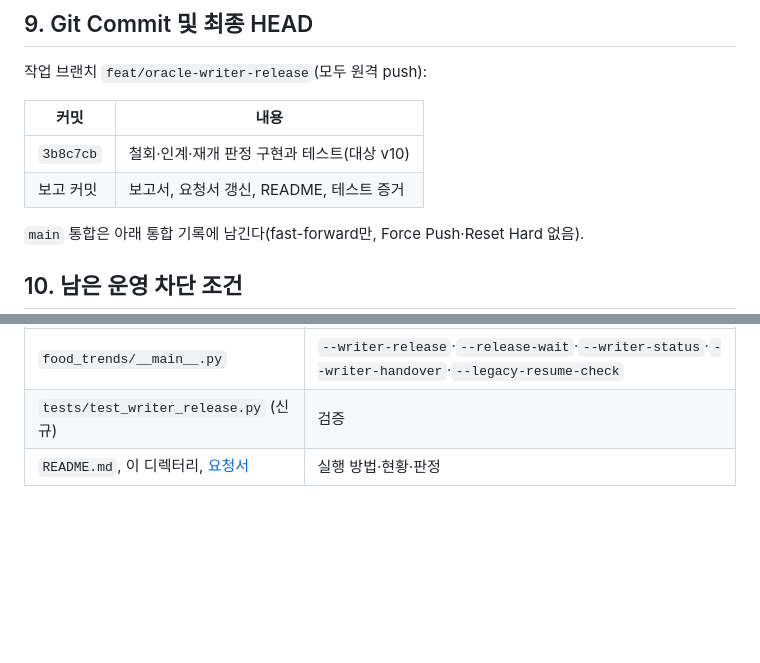
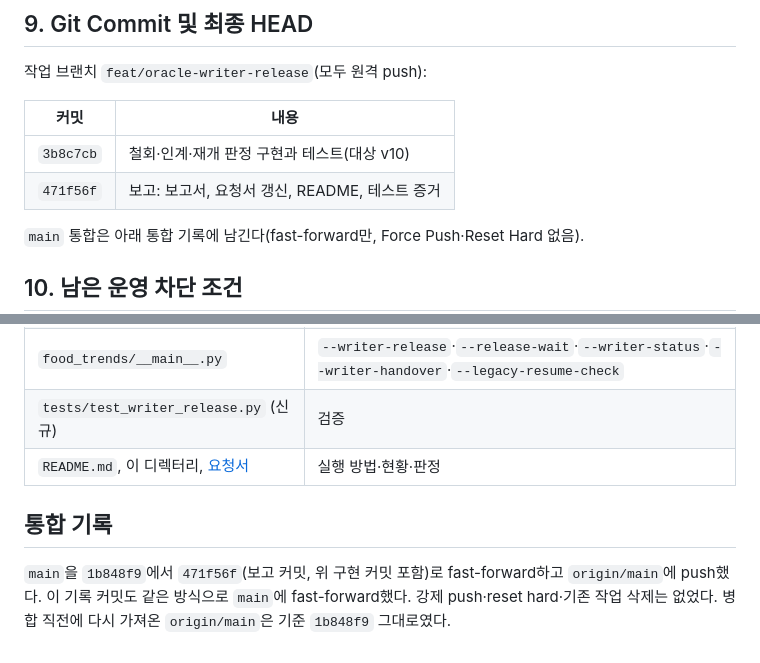
Before and after one commit to asinagi/MZFoodTraker, a Markdown page: reports/development-oracle-writer-release-2026-11-05/REPORT.md, 2 parts joined by grey strips. Drawn GitHub-style; blank space fills up the shorter version.

Commit message:
docs: record the main integration of ORACLE-WRITER-RELEASE-1
Co-Authored-By: Claude Opus 5.5 <noreply@anthropic.com>

```diff
--- a/reports/development-oracle-writer-release-2026-11-05/REPORT.md
+++ b/reports/development-oracle-writer-release-2026-11-05/REPORT.md
@@ -149,7 +149,7 @@
 | 커밋 | 내용 |
 | --- | --- |
 | `3b8c7cb` | 철회·인계·재개 판정 구현과 테스트(대상 v10) |
-| 보고 커밋 | 보고서, 요청서 갱신, README, 테스트 증거 |
+| `471f56f` | 보고: 보고서, 요청서 갱신, README, 테스트 증거 |
 
 `main` 통합은 아래 통합 기록에 남긴다(fast-forward만, Force Push·Reset Hard 없음).
 
@@ -185,3 +185,7 @@
 | `food_trends/__main__.py` | `--writer-release`·`--release-wait`·`--writer-status`·`--writer-handover`·`--legacy-resume-check` |
 | `tests/test_writer_release.py` (신규) | 검증 |
 | `README.md`, 이 디렉터리, [요청서](../development-oracle-live-integration-2026-11-05/LIVE_VERIFICATION_REQUEST.md) | 실행 방법·현황·판정 |
+
+## 통합 기록
+
+`main`을 `1b848f9`에서 `471f56f`(보고 커밋, 위 구현 커밋 포함)로 fast-forward하고 `origin/main`에 push했다. 이 기록 커밋도 같은 방식으로 `main`에 fast-forward했다. 강제 push·reset hard·기존 작업 삭제는 없었다. 병합 직전에 다시 가져온 `origin/main`은 기준 `1b848f9` 그대로였다.
```
